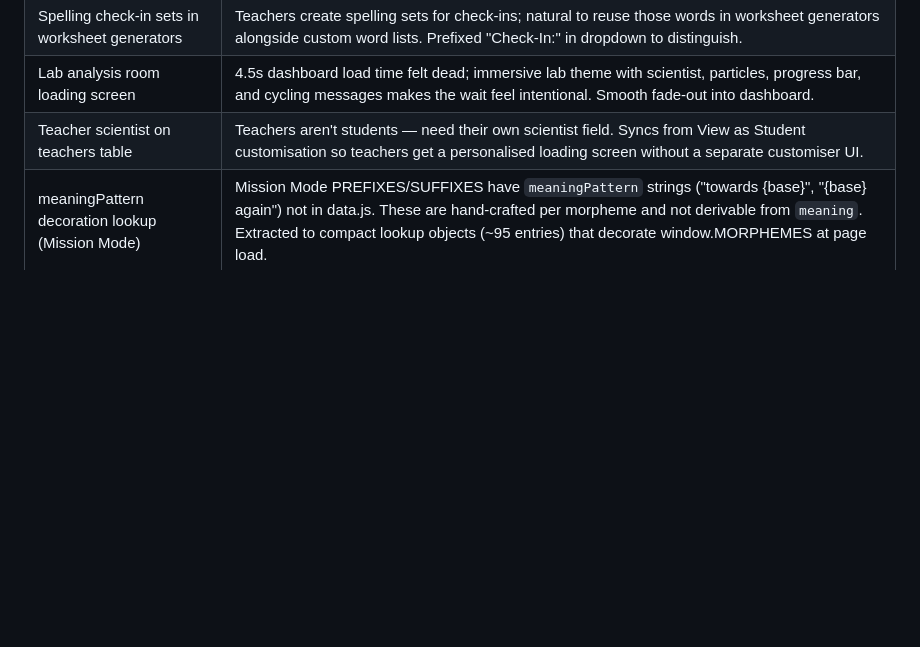
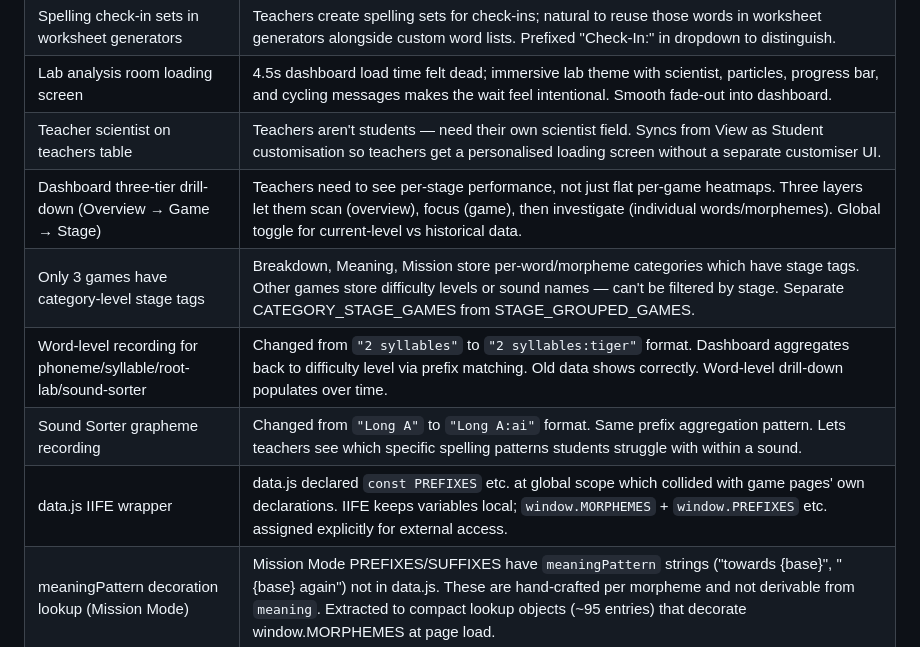
Before and after one commit to NickD135/morphology-builder, a Markdown page: CLAUDE.md, the part around one of its changes. Rendered like a GitHub page; blank space fills up the shorter version.

```diff
--- a/CLAUDE.md
+++ b/CLAUDE.md
@@ -1576,6 +1613,11 @@ At the start of each working session, do this:
 | Spelling check-in sets in worksheet generators | Teachers create spelling sets for check-ins; natural to reuse those words in worksheet generators alongside custom word lists. Prefixed "Check-In:" in dropdown to distinguish. |
 | Lab analysis room loading screen | 4.5s dashboard load time felt dead; immersive lab theme with scientist, particles, progress bar, and cycling messages makes the wait feel intentional. Smooth fade-out into dashboard. |
 | Teacher scientist on teachers table | Teachers aren't students — need their own scientist field. Syncs from View as Student customisation so teachers get a personalised loading screen without a separate customiser UI. |
+| Dashboard three-tier drill-down (Overview → Game → Stage) | Teachers need to see per-stage performance, not just flat per-game heatmaps. Three layers let them scan (overview), focus (game), then investigate (individual words/morphemes). Global toggle for current-level vs historical data. |
+| Only 3 games have category-level stage tags | Breakdown, Meaning, Mission store per-word/morpheme categories which have stage tags. Other games store difficulty levels or sound names — can't be filtered by stage. Separate CATEGORY_STAGE_GAMES from STAGE_GROUPED_GAMES. |
+| Word-level recording for phoneme/syllable/root-lab/sound-sorter | Changed from `"2 syllables"` to `"2 syllables:tiger"` format. Dashboard aggregates back to difficulty level via prefix matching. Old data shows correctly. Word-level drill-down populates over time. |
+| Sound Sorter grapheme recording | Changed from `"Long A"` to `"Long A:ai"` format. Same prefix aggregation pattern. Lets teachers see which specific spelling patterns students struggle with within a sound. |
+| data.js IIFE wrapper | data.js declared `const PREFIXES` etc. at global scope which collided with game pages' own declarations. IIFE keeps variables local; `window.MORPHEMES` + `window.PREFIXES` etc. assigned explicitly for external access. |
 | meaningPattern decoration lookup (Mission Mode) | Mission Mode PREFIXES/SUFFIXES have `meaningPattern` strings ("towards {base}", "{base} again") not in data.js. These are hand-crafted per morpheme and not derivable from `meaning`. Extracted to compact lookup objects (~95 entries) that decorate window.MORPHEMES at page load. |
 | Derive Mission Mode validPrefixes from valid-combos.json | Instead of hand-maintaining `validPrefixes:[...]` per base entry, derive them at startup by grouping valid-combos.json by base. Authoritative, auto-updates when morphemes are added, removed 280 lines of inline data. |
 | isRealWord switched from dictionary to validPrefixes | Every Mission Mode base now has derived `validPrefixes` from valid-combos.json. Dictionary lookup was a fallback that sometimes failed on combining forms (phon, scope). The validPrefixes check is exact and faster (no dictionary.txt fetch). |
```
Also changed, not shown: other parts of CLAUDE.md (+37 -0 lines).
